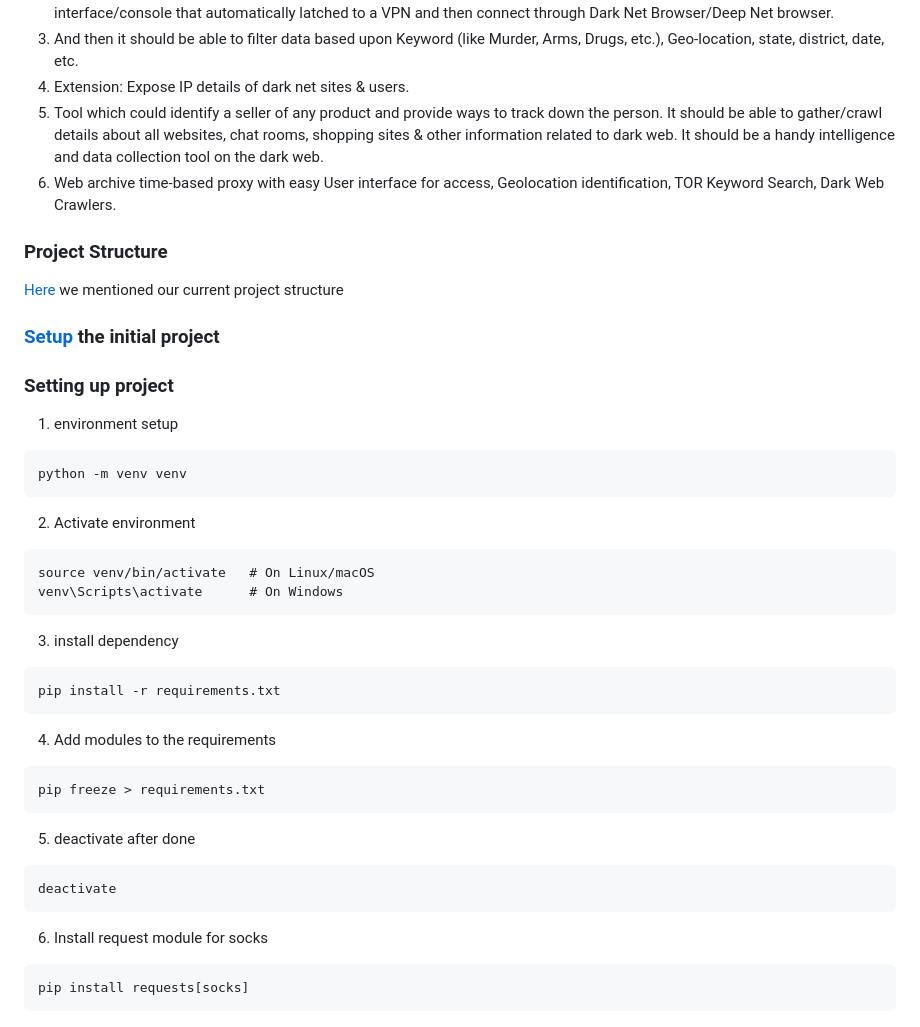
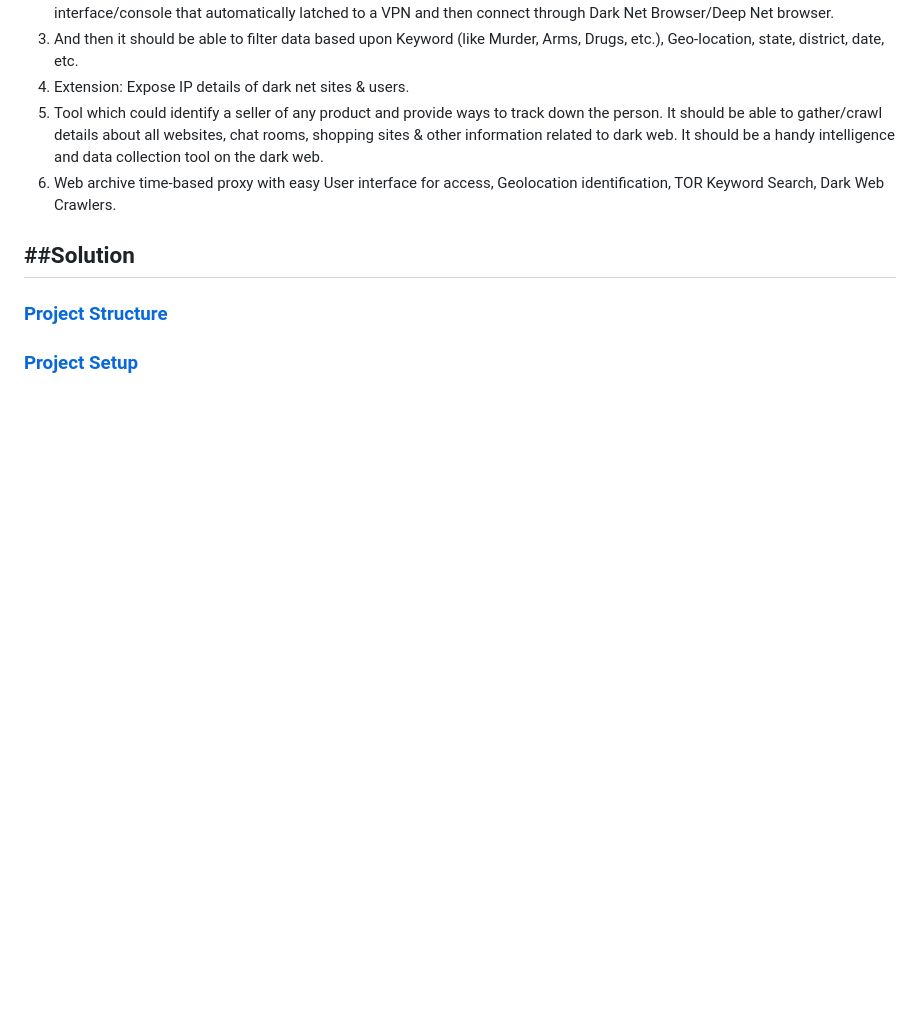
Before and after one commit to kashyap310/shadowCipher, a Markdown page: README.md, the part around the change. Rendered like a GitHub page; blank space fills up the shorter version.

````diff
--- a/README.md
+++ b/README.md
@@ -31,38 +31,7 @@ The task is to develop a tool that could search for keywords across dark net sea
 6. Web archive time-based proxy with easy User interface for access, Geolocation identification, TOR Keyword Search, Dark Web Crawlers.
 
 
-### Project Structure
-[Here](/doc/modified_structure.md) we mentioned our current project structure
-
-### [Setup](/doc/project_setup.md) the initial project
-
-
-
-### Setting up project
-1. environment setup
-```
-python -m venv venv
-```
-2. Activate environment
-```
-source venv/bin/activate   # On Linux/macOS
-venv\Scripts\activate      # On Windows
-```
-3. install dependency
-```
-pip install -r requirements.txt
-```
-
-4. Add modules to the requirements
-```
-pip freeze > requirements.txt
-```
-5. deactivate after done
-```
-deactivate
-```
-
-6. Install request module for socks
-```
-pip install requests[socks]
-```
+##Solution
+---
+### [Project Structure](/doc/modified_structure.md)
+### [Project Setup](/doc/project_setup.md)
````
